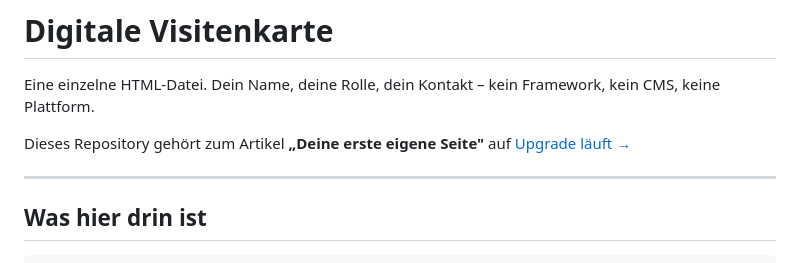
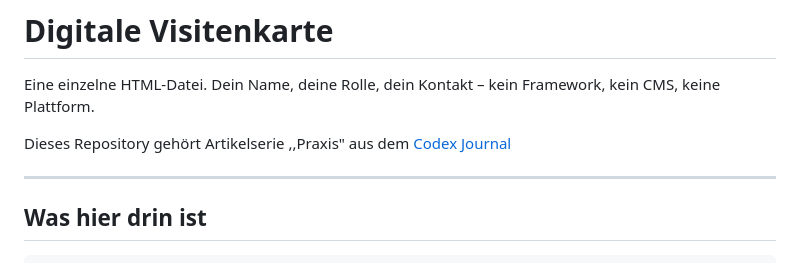
Before and after one commit to sophie-ischenko/codex-01, a Markdown page: README.md, the part around the change. Drawn GitHub-style.

Commit message:
auch hier url angepasst

```diff
--- a/README.md
+++ b/README.md
@@ -2,7 +2,8 @@
 
 Eine einzelne HTML-Datei. Dein Name, deine Rolle, dein Kontakt – kein Framework, kein CMS, keine Plattform.
 
-Dieses Repository gehört zum Artikel **„Deine erste eigene Seite"** auf [Upgrade läuft →](https://upgradelaeuft.substack.com)
+Dieses Repository gehört Artikelserie ,,Praxis" aus dem [Codex Journal
+](https://codex.fundament-studio.de)
 
 ---
 
```
